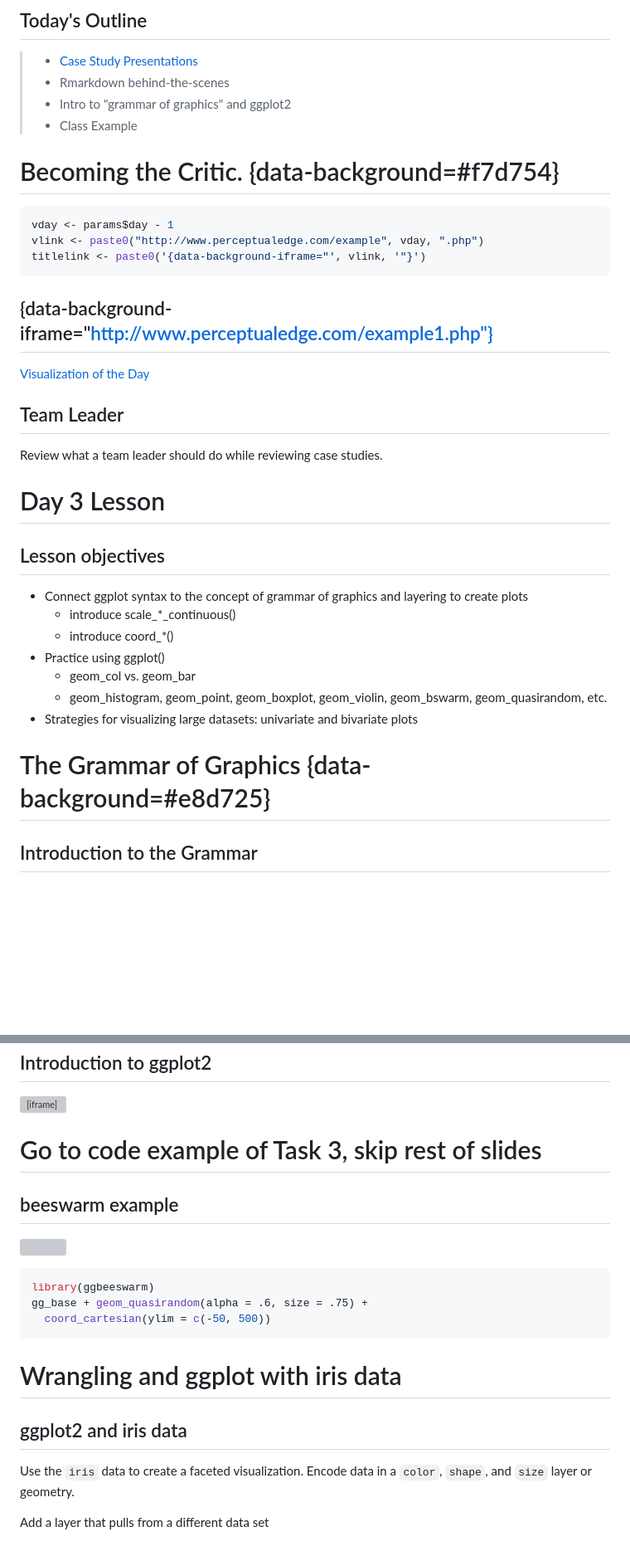
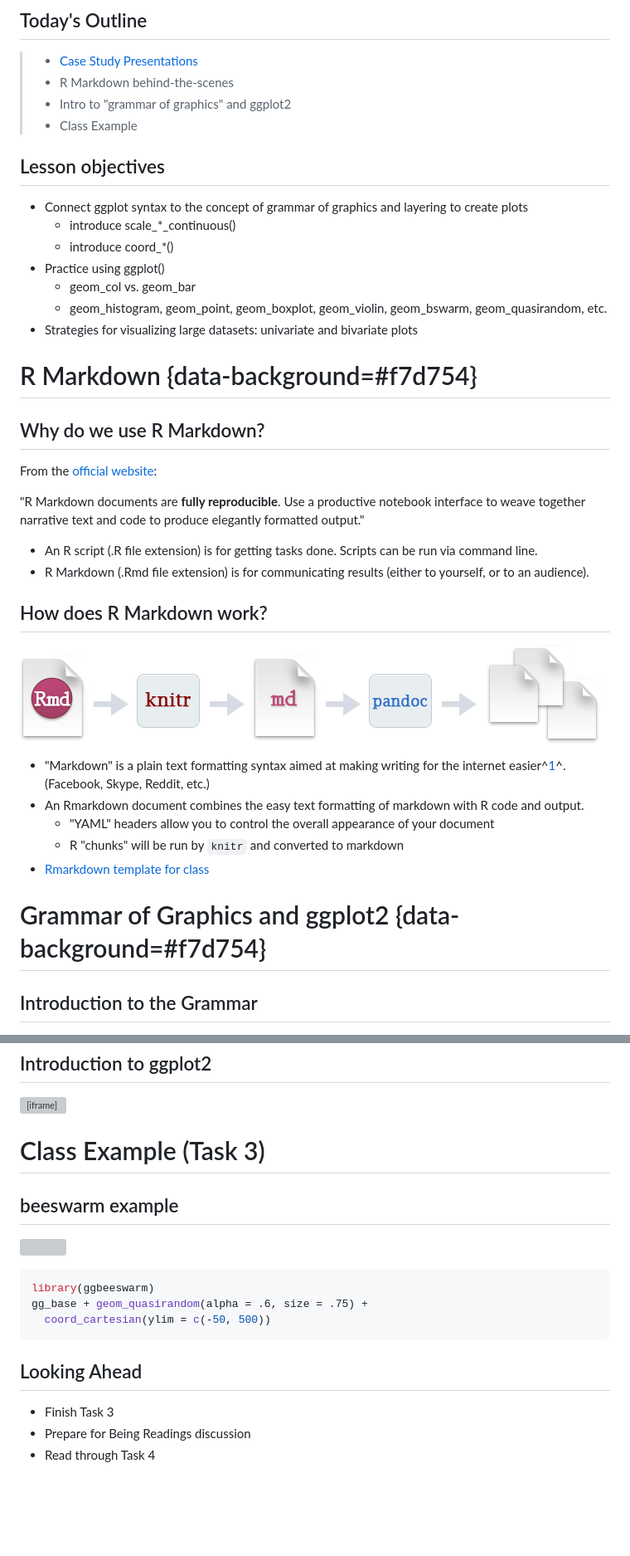
Before and after one commit to katie-allen/classslides, a Markdown page: math335/day_4.md, 2 parts joined by grey strips. Shown: that part at 83% size. Drawn GitHub-style; pictures changed too: math335/images/rmarkdownflow.png (added); blank space fills up the shorter version; grey boxes are pictures that could not be loaded.

Commit message:
finished day 4

````diff
--- a/math335/day_4.md
+++ b/math335/day_4.md
@@ -19,32 +19,9 @@ Welcome to class!
 ## Today's Outline
 
 > - [Case Study Presentations](https://byui.instructure.com/courses/105484/pages/presentation-and-discussion-lead-responsibilities?module_item_id=11970738)
-> - Rmarkdown behind-the-scenes
+> - R Markdown behind-the-scenes
 > - Intro to "grammar of graphics" and ggplot2
 > - Class Example
-
-
-# Becoming the Critic. {data-background=#f7d754}
-
-```r
-vday <- params$day - 1
-vlink <- paste0("http://www.perceptualedge.com/example", vday, ".php")
-titlelink <- paste0('{data-background-iframe="', vlink, '"}')
-```
-
-
-
-## {data-background-iframe="http://www.perceptualedge.com/example1.php"}
-
-[Visualization of the Day](http://www.perceptualedge.com/example1.php)
-
-## Team Leader
-
-Review what a team leader should do while reviewing case studies.
-
-
-
-# Day 3 Lesson
 
 ## Lesson objectives
 
@@ -56,7 +33,28 @@ Review what a team leader should do while reviewing case studies.
     *  geom_histogram, geom_point, geom_boxplot, geom_violin, geom_bswarm, geom_quasirandom, etc.
 *  Strategies for visualizing large datasets: univariate and bivariate plots
 
-# The Grammar of Graphics {data-background=#e8d725}
+# R Markdown {data-background=#f7d754}
+
+## Why do we use R Markdown?
+
+From the [official website](https://rmarkdown.rstudio.com/):
+
+"R Markdown documents are **fully reproducible**. Use a productive notebook interface to weave together narrative text and code to produce elegantly formatted output."
+
+- An R script (.R file extension) is for getting tasks done. Scripts can be run via command line.
+- R Markdown (.Rmd file extension) is for communicating results (either to yourself, or to an audience).
+
+## How does R Markdown work?
+
+![](images/rmarkdownflow.png)
+
+- "Markdown" is a plain text formatting syntax aimed at making writing for the internet easier^[1](https://www.ultraedit.com/company/blog/community/what-is-markdown-why-use-it.html)^. (Facebook, Skype, Reddit, etc.)
+- An Rmarkdown document combines the easy text formatting of markdown with R code and output.
+  - "YAML" headers allow you to control the overall appearance of your document
+  - R "chunks" will be run by `knitr` and converted to markdown
+- [Rmarkdown template for class](https://byuistats.github.io/M335/rpages.html#rmd_template)
+
+# Grammar of Graphics and ggplot2 {data-background=#f7d754}
 
 ## Introduction to the Grammar
 
@@ -66,7 +84,7 @@ Review what a team leader should do while reviewing case studies.
 
 <iframe width="760" height="445" src="https://www.youtube.com/embed/PiY9hwOkL8U" frameborder="0" allow="autoplay; encrypted-media" allowfullscreen></iframe>
 
-# Go to code example of Task 3, skip rest of slides
+# Class Example (Task 3)
 
 ## beeswarm example
 
@@ -79,12 +97,8 @@ gg_base + geom_quasirandom(alpha = .6, size = .75) +
   coord_cartesian(ylim = c(-50, 500))
 ```
 
+## Looking Ahead
 
-# Wrangling and ggplot with iris data
-
-## ggplot2 and iris data
-
-Use the `iris` data to create a faceted visualization. Encode data in a `color`, `shape`, and `size` layer or geometry.
-
-Add a layer that pulls from a different data set
-<!-- ggplot(iris) + geom_point(aes(x=Sepal.Length, y= Sepal.Width, color = Species, shape = Species, size = Petal.Length)) + facet_wrap(vars(Species)) + scale_shape_manual(values =  c(1, 5, 7)) + geom_hline(data = avgwid, aes(yintercept = avg)) -->
+* Finish Task 3
+* Prepare for Being Readings discussion
+* Read through Task 4
````
Also changed, not shown: other parts of math335/day_4.md (+20 -0 lines), math335/images/lasagna_final.jpg (added), math335/images/lasagna_ingredients.jpg (added), math335/images/lasagna_layers.jpg (added), 2 other files.
